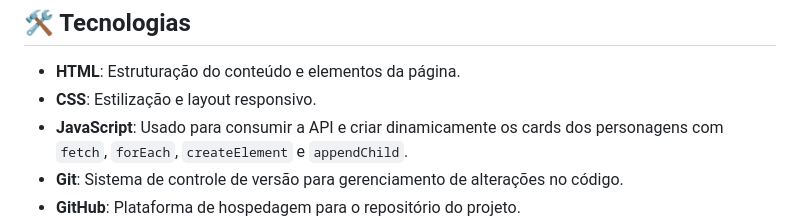
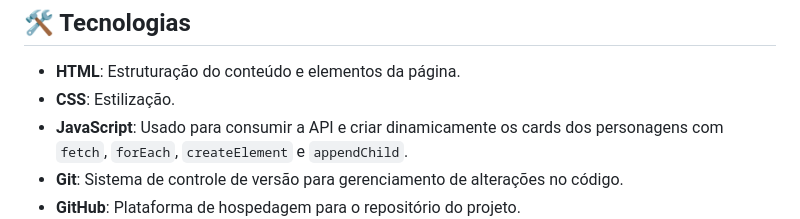
Before and after one commit to Joao-vitorSantos08/Galeria-dragon-ball, a Markdown page: README.md, the part around the change. Rendered like a GitHub page.

```diff
--- a/README.md
+++ b/README.md
@@ -57,7 +57,7 @@ Projeto feito com meu professor no curso de JavaScript. Utilizamos uma API de Dr
 ## 🛠 Tecnologias
 
 - **HTML**: Estruturação do conteúdo e elementos da página.
-- **CSS**: Estilização e layout responsivo.
+- **CSS**: Estilização.
 - **JavaScript**: Usado para consumir a API e criar dinamicamente os cards dos personagens com `fetch`, `forEach`, `createElement` e `appendChild`.
 - **Git**: Sistema de controle de versão para gerenciamento de alterações no código.
 - **GitHub**: Plataforma de hospedagem para o repositório do projeto.
```
